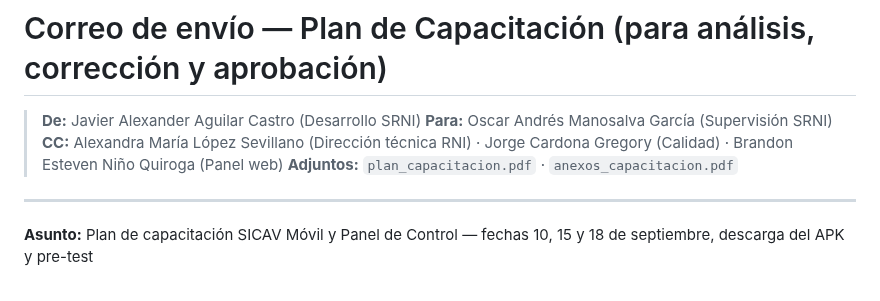
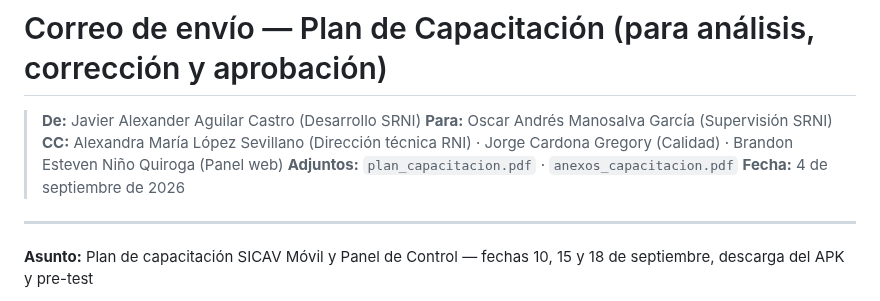
Before and after one commit to alexjut/srni-unidad-victimas, a Markdown page: entregables/2026-08-27-capacitacion/correo_envio.md, the part around the change. Drawn GitHub-style.

```diff
--- a/entregables/2026-08-27-capacitacion/correo_envio.md
+++ b/entregables/2026-08-27-capacitacion/correo_envio.md
@@ -4,6 +4,7 @@
 > **Para:** Oscar Andrés Manosalva García (Supervisión SRNI)
 > **CC:** Alexandra María López Sevillano (Dirección técnica RNI) · Jorge Cardona Gregory (Calidad) · Brandon Esteven Niño Quiroga (Panel web)
 > **Adjuntos:** `plan_capacitacion.pdf` · `anexos_capacitacion.pdf`
+> **Fecha:** 4 de septiembre de 2026
 
 ---
 
```
Also changed, not shown: docs/gestion/estado-global-2026-09-01.md (+16 -5 lines).
